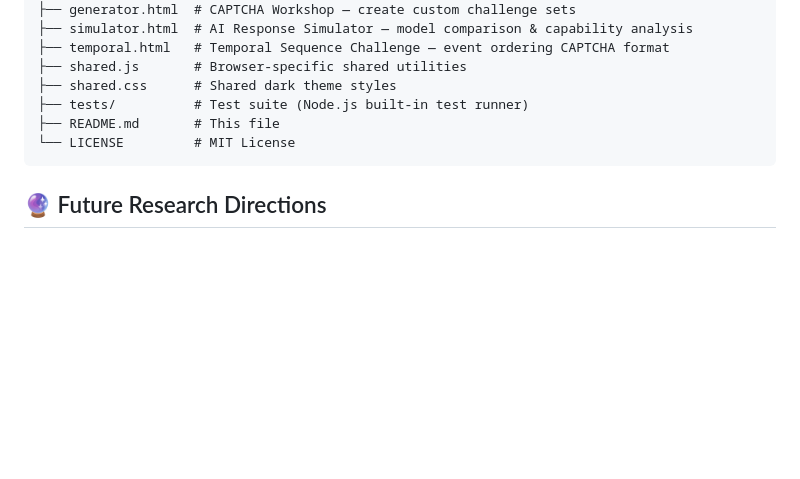
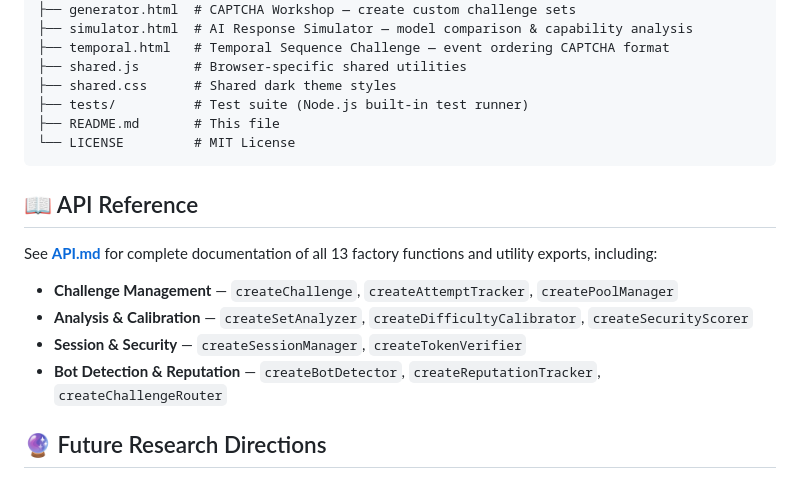
Before and after one commit to sauravbhattacharya001/gif-captcha, a Markdown page: README.md, the part around the change. Drawn GitHub-style; blank space fills up the shorter version.

````diff
--- a/README.md
+++ b/README.md
@@ -217,6 +217,15 @@ gif-captcha/
 └── LICENSE         # MIT License
 ```
 
+## 📖 API Reference
+
+See **[API.md](API.md)** for complete documentation of all 13 factory functions and utility exports, including:
+
+- **Challenge Management** — `createChallenge`, `createAttemptTracker`, `createPoolManager`
+- **Analysis & Calibration** — `createSetAnalyzer`, `createDifficultyCalibrator`, `createSecurityScorer`
+- **Session & Security** — `createSessionManager`, `createTokenVerifier`
+- **Bot Detection & Reputation** — `createBotDetector`, `createReputationTracker`, `createChallengeRouter`
+
 ## 🔮 Future Research Directions
 
 - **Temporal sequence CAPTCHAs** — Require understanding of event ordering across frames
````
Also changed, not shown: API.md (added, +442 -0 lines).
